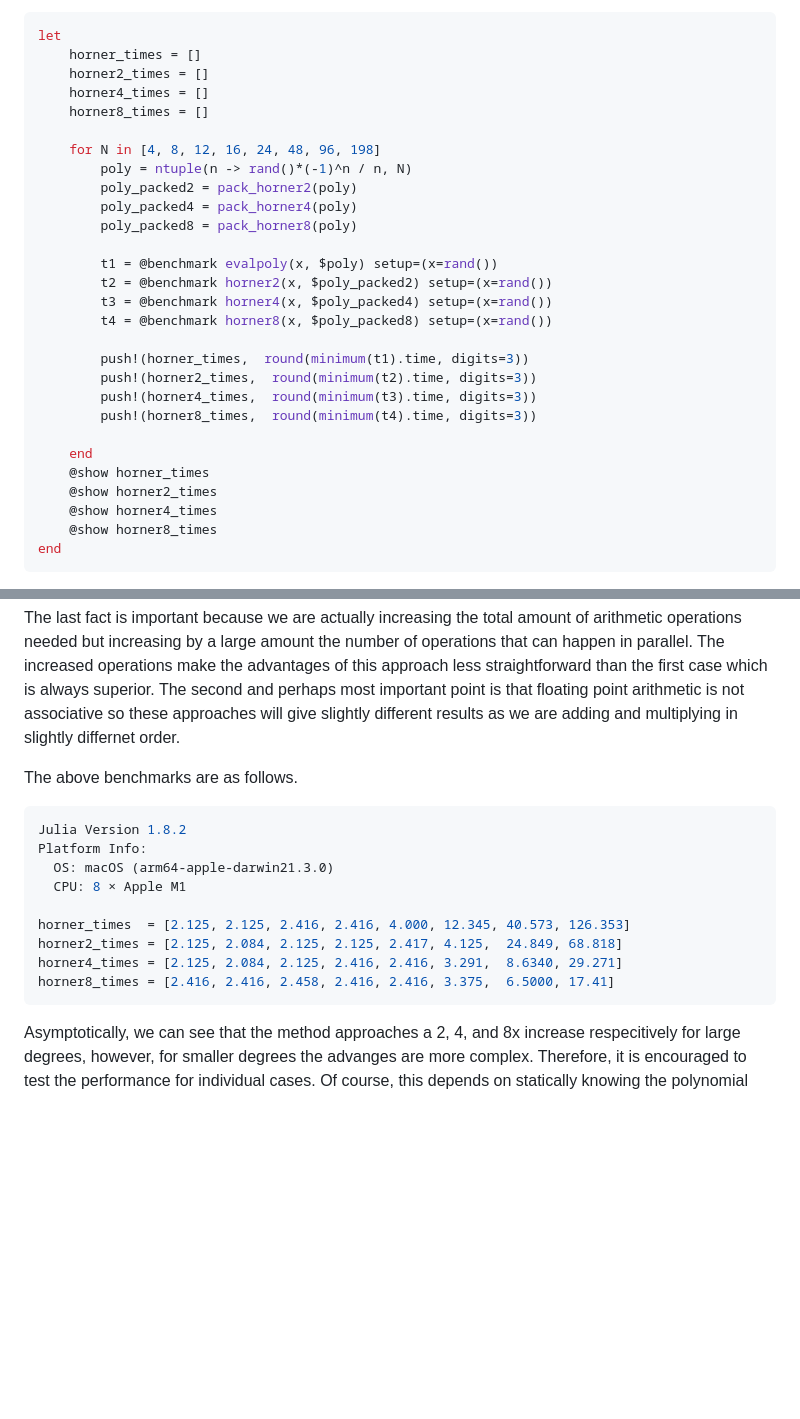
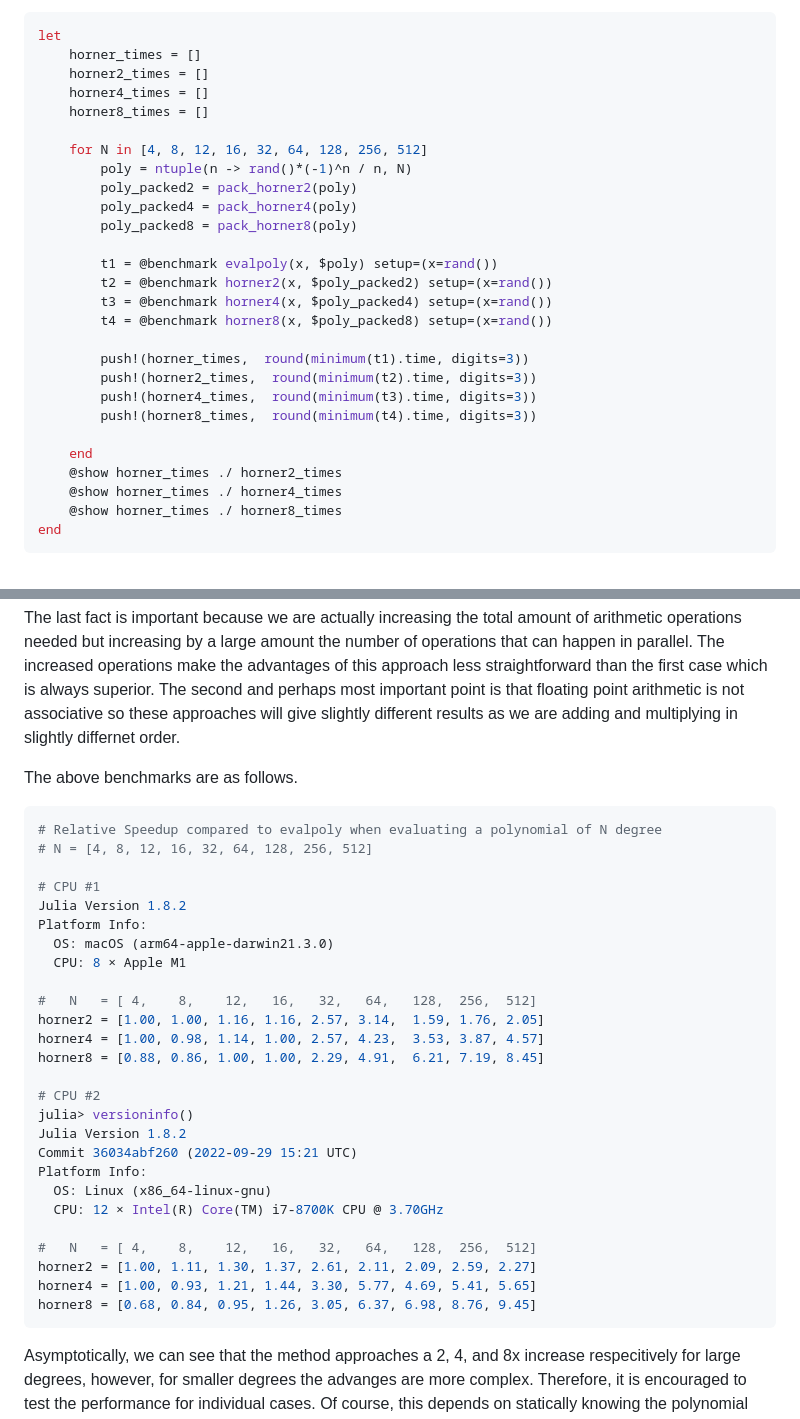
Before and after one commit to JuliaMath/Bessels.jl, a Markdown page: src/SIMDMath/readme.md, 2 parts joined by grey strips. Drawn GitHub-style; blank space fills up the shorter version.

Commit message:
add normalized benchmarks

````diff
--- a/src/SIMDMath/readme.md
+++ b/src/SIMDMath/readme.md
@@ -67,7 +67,7 @@ let
     horner4_times = []
     horner8_times = []
 
-    for N in [4, 8, 12, 16, 24, 48, 96, 198]
+    for N in [4, 8, 12, 16, 32, 64, 128, 256, 512]
         poly = ntuple(n -> rand()*(-1)^n / n, N)
         poly_packed2 = pack_horner2(poly)
         poly_packed4 = pack_horner4(poly)
@@ -84,10 +84,9 @@ let
         push!(horner8_times,  round(minimum(t4).time, digits=3))
 
     end
-    @show horner_times
-    @show horner2_times
-    @show horner4_times
-    @show horner8_times
+    @show horner_times ./ horner2_times
+    @show horner_times ./ horner4_times
+    @show horner_times ./ horner8_times
 end
 ```
 
@@ -97,14 +96,31 @@ The last fact is important because we are actually increasing the total amount o
 
 The above benchmarks are as follows.
 ```julia
+# Relative Speedup compared to evalpoly when evaluating a polynomial of N degree
+# N = [4, 8, 12, 16, 32, 64, 128, 256, 512]
+
+# CPU #1
 Julia Version 1.8.2
 Platform Info:
   OS: macOS (arm64-apple-darwin21.3.0)
   CPU: 8 × Apple M1
 
-horner_times  = [2.125, 2.125, 2.416, 2.416, 4.000, 12.345, 40.573, 126.353]
-horner2_times = [2.125, 2.084, 2.125, 2.125, 2.417, 4.125,  24.849, 68.818]
-horner4_times = [2.125, 2.084, 2.125, 2.416, 2.416, 3.291,  8.6340, 29.271]
-horner8_times = [2.416, 2.416, 2.458, 2.416, 2.416, 3.375,  6.5000, 17.41]
+#   N   = [ 4,    8,    12,   16,   32,   64,   128,  256,  512]
+horner2 = [1.00, 1.00, 1.16, 1.16, 2.57, 3.14,  1.59, 1.76, 2.05]
+horner4 = [1.00, 0.98, 1.14, 1.00, 2.57, 4.23,  3.53, 3.87, 4.57]
+horner8 = [0.88, 0.86, 1.00, 1.00, 2.29, 4.91,  6.21, 7.19, 8.45]
+
+# CPU #2
+julia> versioninfo()
+Julia Version 1.8.2
+Commit 36034abf260 (2022-09-29 15:21 UTC)
+Platform Info:
+  OS: Linux (x86_64-linux-gnu)
+  CPU: 12 × Intel(R) Core(TM) i7-8700K CPU @ 3.70GHz
+
+#   N   = [ 4,    8,    12,   16,   32,   64,   128,  256,  512]
+horner2 = [1.00, 1.11, 1.30, 1.37, 2.61, 2.11, 2.09, 2.59, 2.27]
+horner4 = [1.00, 0.93, 1.21, 1.44, 3.30, 5.77, 4.69, 5.41, 5.65]
+horner8 = [0.68, 0.84, 0.95, 1.26, 3.05, 6.37, 6.98, 8.76, 9.45]
 ```
 Asymptotically, we can see that the method approaches a 2, 4, and 8x increase respecitively for large degrees, however, for smaller degrees the advanges are more complex. Therefore, it is encouraged to test the performance for individual cases. Of course, this depends on statically knowing the polynomial size during compilation which allows for packing the coefficients in the most efficient way.
````
